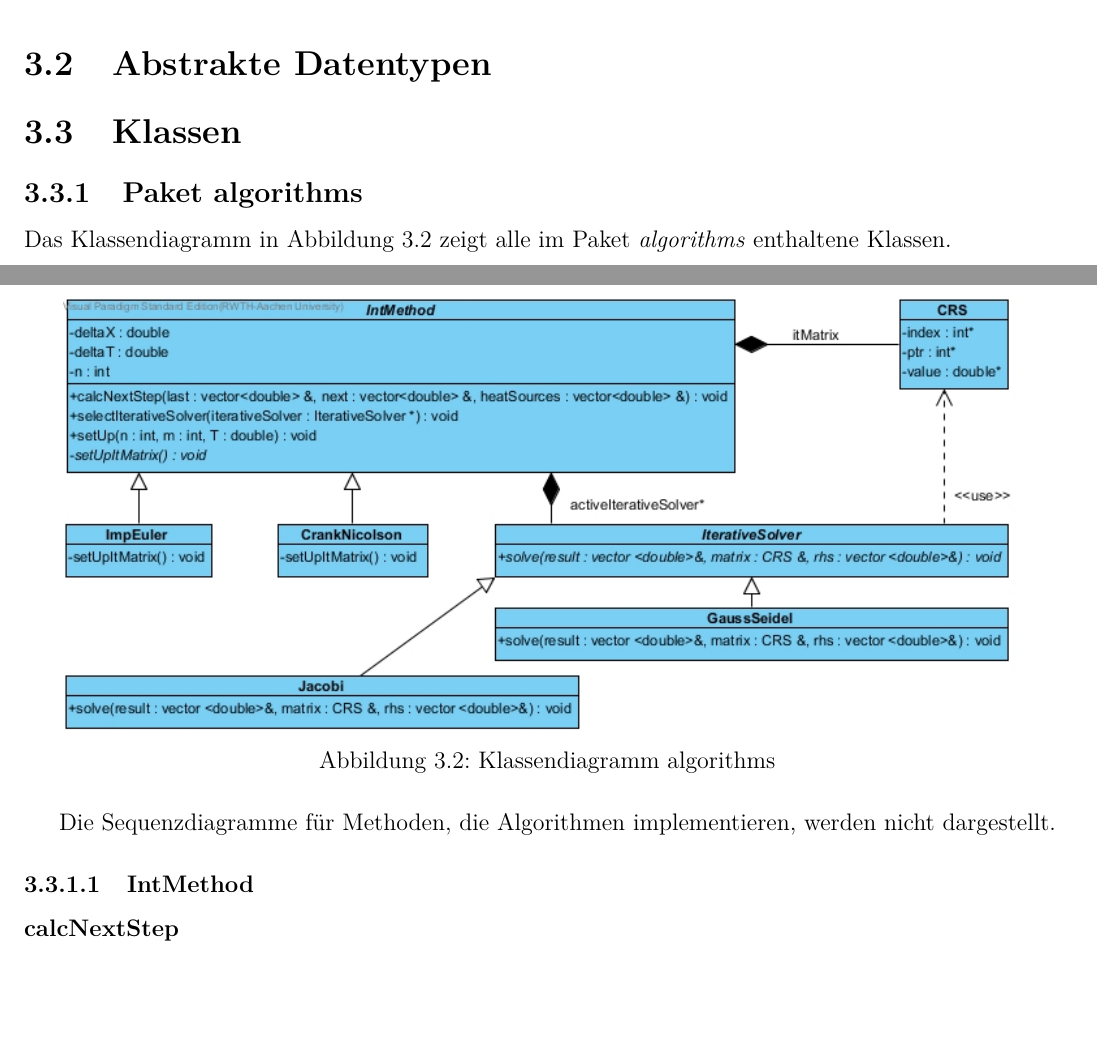
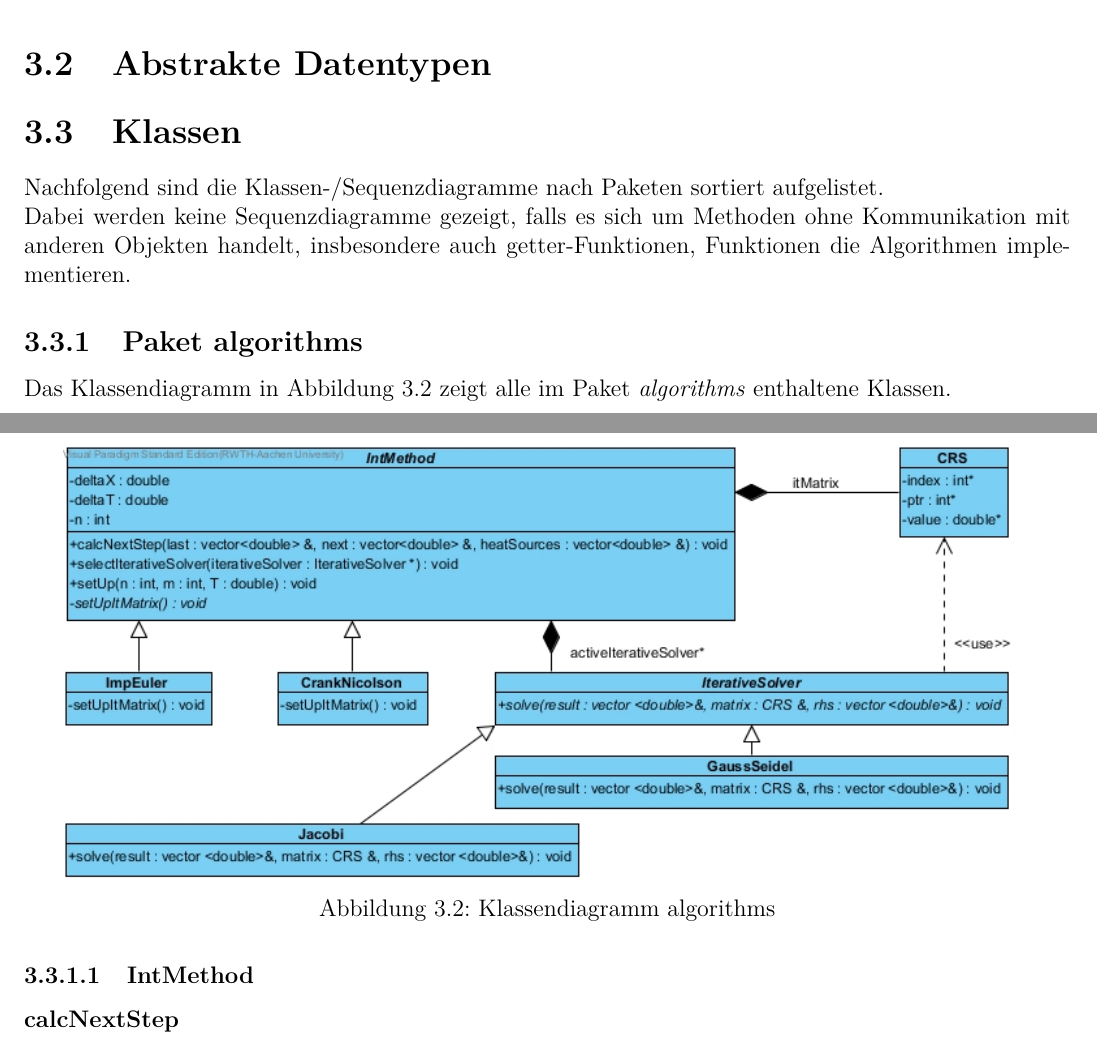
Before and after one commit to pingo95/SEP-Gruppe-11-W-rmeleitung, a LaTeX document (Dokumentation/SEP_Gruppe_11_Analyse-_und_Entwurfsdokument.tex, which reads Dokumentation/Kapitel/Kapitel_3.tex): two parts of pages 15 and 16 of 38, joined at a grey line, cut so that both start at the same text, the shorter picture padded with empty space. Compiled offline with pdfLaTeX.

Commit message:
150903 Stand

```diff
--- a/Dokumentation/Kapitel/Kapitel_3.tex
+++ b/Dokumentation/Kapitel/Kapitel_3.tex
@@ -15,6 +15,9 @@ Unsere Software gliedert sich in drei Pakete, deren Struktur in Abbildung \ref{P
 
 \section{Klassen}
 
+Nachfolgend sind die Klassen-/Sequenzdiagramme nach Paketen sortiert aufgelistet. \\
+Dabei werden keine Sequenzdiagramme gezeigt, falls es sich um Methoden ohne Kommunikation mit anderen Objekten handelt, insbesondere auch getter-Funktionen, Funktionen die Algorithmen implementieren.
+
 \subsection{Paket algorithms}
 
 Das Klassendiagramm in Abbildung \ref{Klassendiagramm algorithms} zeigt alle im Paket \emph{algorithms} enthaltene Klassen.
@@ -27,8 +30,6 @@ Das Klassendiagramm in Abbildung \ref{Klassendiagramm algorithms} zeigt alle im
 	\caption{Klassendiagramm algorithms}
 	\label{Klassendiagramm algorithms}
 \end{figure}
-
-Die Sequenzdiagramme für Methoden, die Algorithmen implementieren, werden nicht dargestellt.
 
 \subsubsection{IntMethod}
 
```
Also changed, not shown: Dokumentation/Bilder/Controller__simulateSlot().jpg (renamed from Dokumentation/Bilder/Contoller__simulateSlot().jpg), Dokumentation/Bilder/Controller__thermalConductivitiesClickSlot().jpg (renamed from Dokumentation/Bilder/Controller__thermalConductivityClickSlot().jpg), Dokumentation/Bilder/UI__updateNotification().jpg (renamed from Dokumentation/Bilder/Ui__updateNotification.jpg), Dokumentation/Kapitel/Kapitel_3.tex (4 more changed lines), 3 other files.
